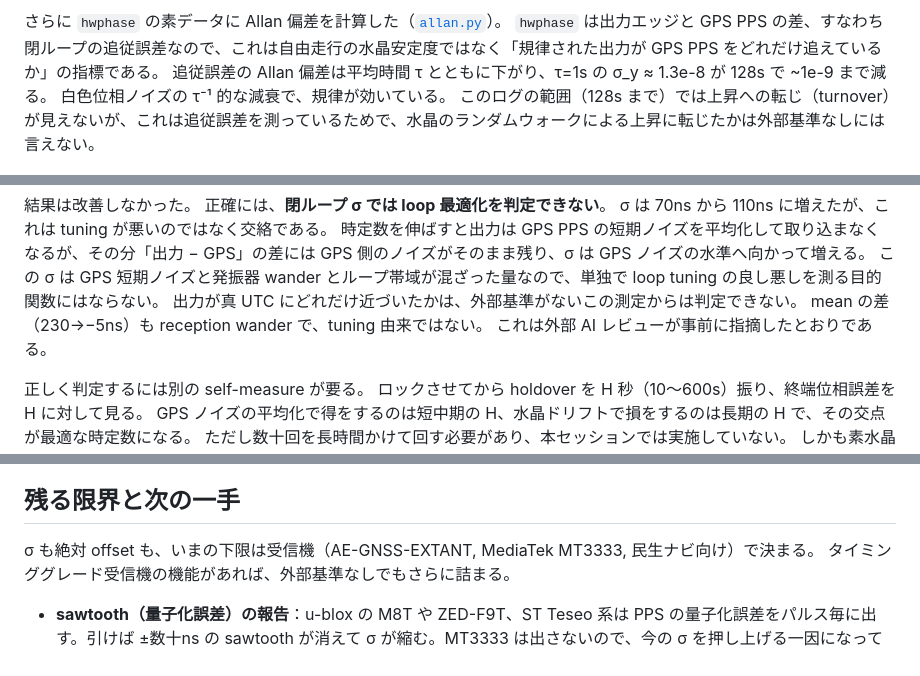
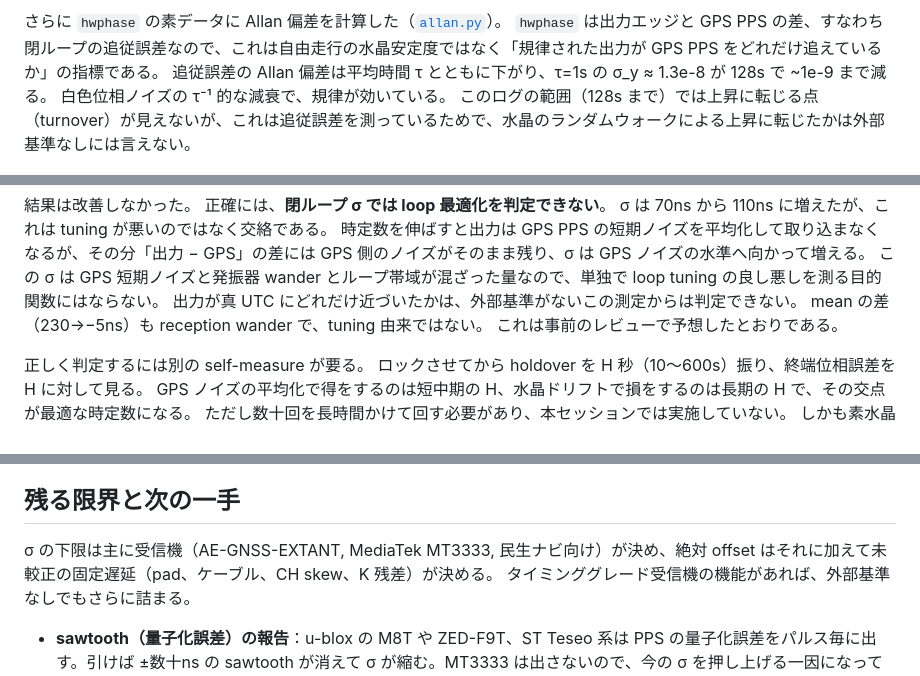
Before and after one commit to sksat/pico-gnss, a Markdown page: report/REPORT.md, 3 parts joined by grey strips. GitHub-like rendering.

```diff
--- a/report/REPORT.md
+++ b/report/REPORT.md
@@ -207,7 +205,7 @@ firmware `hwphase`（~0）とオシロ（~+0.1µs）が ~160ns まで一致す
 `hwphase` は出力エッジと GPS PPS の差、すなわち閉ループの追従誤差なので、これは自由走行の水晶安定度ではなく「規律された出力が GPS PPS をどれだけ追えているか」の指標である。
 追従誤差の Allan 偏差は平均時間 τ とともに下がり、τ=1s の σ_y ≈ 1.3e-8 が 128s で ~1e-9 まで減る。
 白色位相ノイズの τ⁻¹ 的な減衰で、規律が効いている。
-このログの範囲（128s まで）では上昇への転じ（turnover）が見えないが、これは追従誤差を測っているためで、水晶のランダムウォークによる上昇に転じたかは外部基準なしには言えない。
+このログの範囲（128s まで）では上昇に転じる点（turnover）が見えないが、これは追従誤差を測っているためで、水晶のランダムウォークによる上昇に転じたかは外部基準なしには言えない。
 
 ![Allan 偏差](allan.png)
 
@@ -322,7 +320,7 @@ baseline と比べた（各 N=100, 窓際 fix）。
 この σ は GPS 短期ノイズと発振器 wander とループ帯域が混ざった量なので、単独で loop tuning の良し悪しを測る目的関数にはならない。
 出力が真 UTC にどれだけ近づいたかは、外部基準がないこの測定からは判定できない。
 mean の差（230→−5ns）も reception wander で、tuning 由来ではない。
-これは外部 AI レビューが事前に指摘したとおりである。
+これは事前のレビューで予想したとおりである。
 
 正しく判定するには別の self-measure が要る。
 ロックさせてから holdover を H 秒（10〜600s）振り、終端位相誤差を H に対して見る。
@@ -383,7 +385,7 @@ SBAS Integrity の `PMTK319,1` と static-nav フリーズ解除の `PMTK386,0`
 
 ## 残る限界と次の一手
 
-σ も絶対 offset も、いまの下限は受信機（AE-GNSS-EXTANT, MediaTek MT3333, 民生ナビ向け）で決まる。
+σ の下限は主に受信機（AE-GNSS-EXTANT, MediaTek MT3333, 民生ナビ向け）が決め、絶対 offset はそれに加えて未較正の固定遅延（pad、ケーブル、CH skew、K 残差）が決める。
 タイミンググレード受信機の機能があれば、外部基準なしでもさらに詰まる。
 
 - **sawtooth（量子化誤差）の報告**：u-blox の M8T や ZED-F9T、ST Teseo 系は PPS の量子化誤差をパルス毎に出す。引けば ±数十ns の sawtooth が消えて σ が縮む。MT3333 は出さないので、今の σ を押し上げる一因になっている。
```
Also changed, not shown: other parts of report/REPORT.md (+13 -11 lines), report/steady-good.png (added).
